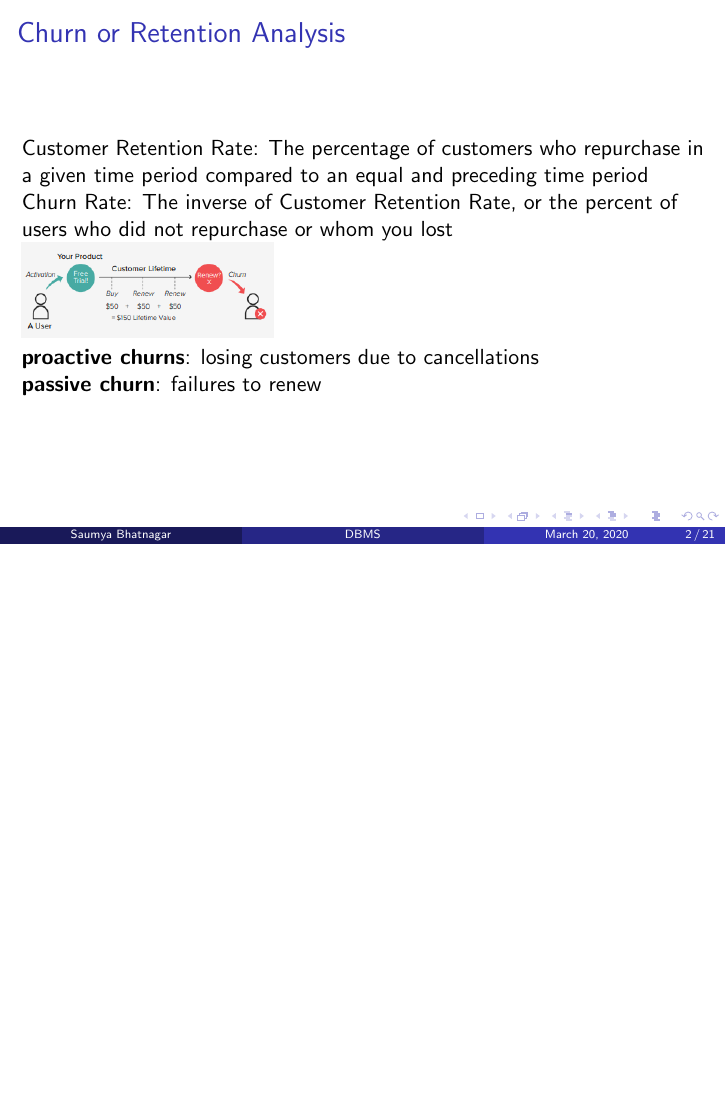
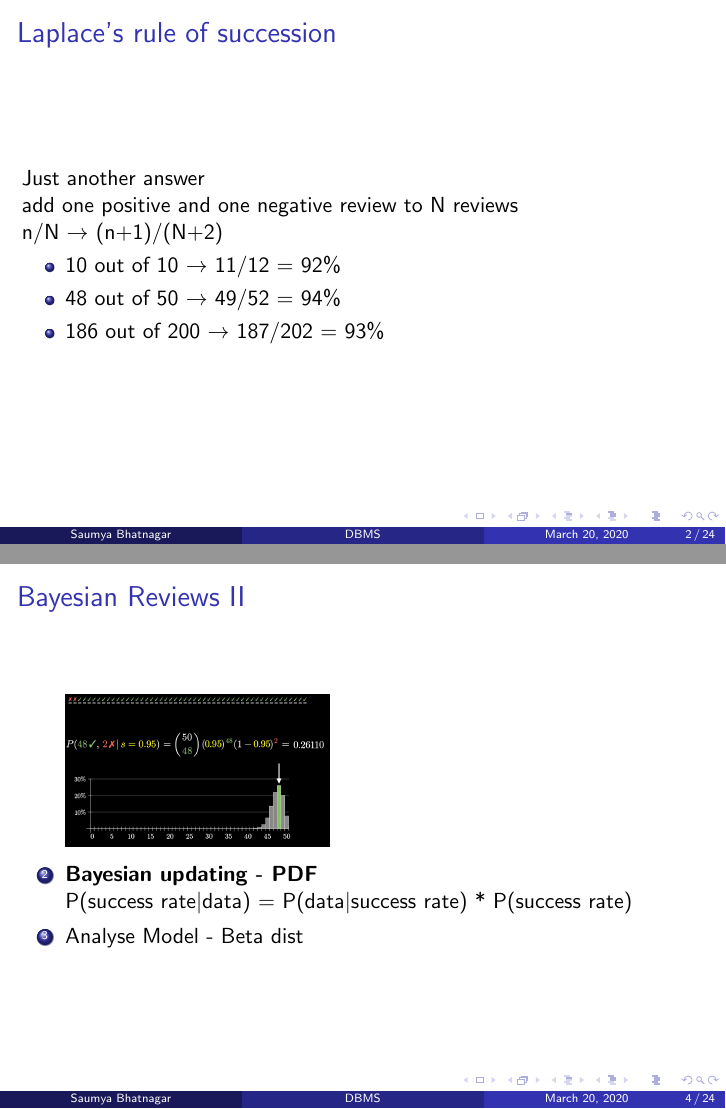
Before and after one commit to bhatnags/my_notes, LaTeX slides (Customer_Analytics/CustA.tex): page 2 of 21 before the commit and pages 2 and 4 of 24 after it, the two joined at a grey line, the shorter picture padded with empty space. Compiled offline with pdfLaTeX.

Commit message:
recommender sys

```diff
--- a/Customer_Analytics/CustA.tex
+++ b/Customer_Analytics/CustA.tex
@@ -100,6 +100,50 @@
 %----------------------------------------------------------------------------------------
 
 %------------------------------------------------
+
+
+
+\section{which rating is better?}
+
+\begin{frame}\frametitle{Laplace's rule of succession}
+	Just another answer\\
+	add one positive and one negative review to N reviews\\
+	n/N $\rightarrow$ (n+1)/(N+2)\\
+	\begin{itemize}
+		\item 10 out of 10 $\rightarrow$ 11/12 = 92\%
+		\item 48 out of 50 $\rightarrow$ 49/52 = 94\%
+		\item 186 out of 200 $\rightarrow$ 187/202 = 93\%
+	\end{itemize}
+\end{frame}
+
+
+\begin{frame}[allowframebreaks]\frametitle{Bayesian Reviews}
+	\begin{enumerate}
+		\item \textbf{Set-up the model - Binomial dist}\\
+		what to optimize? what's the model?\\
+		P(+ve rev) = success rate = we don't know; e.g. take the review rating of 10/10, underline success rate could be 0.95 (assumption), choose a random num between 0 and 1, if <0.95 record positive rev else negative review. select 10 random numbers, there's a possibility to get 10/10 in some simulations\\
+		WE DON'T KNOW P(+ve rev)\\
+		Long run frequency???\\
+
+		P(data$|$success rate) = to get this run simulations multiple times, assuming success rate; the resulting distribution will be Binomial from which you could get the \%age\\
+		\includegraphics[scale=0.2]{reviews}\\
+
+
+		\item \textbf{Bayesian updating - PDF}\\
+		P(success rate$|$data) = P(data$|$success rate) * P(success rate)
+
+		\item 	Analyse Model - Beta dist
+	\end{enumerate}
+
+\end{frame}
+
+
+
+
+
+
+
+%---------------------------------------------------------------------------------------------------
 
 
 \section{Customer Analysis}
```
Also changed, not shown: Customer_Analytics/CustA.pdf, Customer_Analytics/figs/reviews.png (added), 6 other files.
